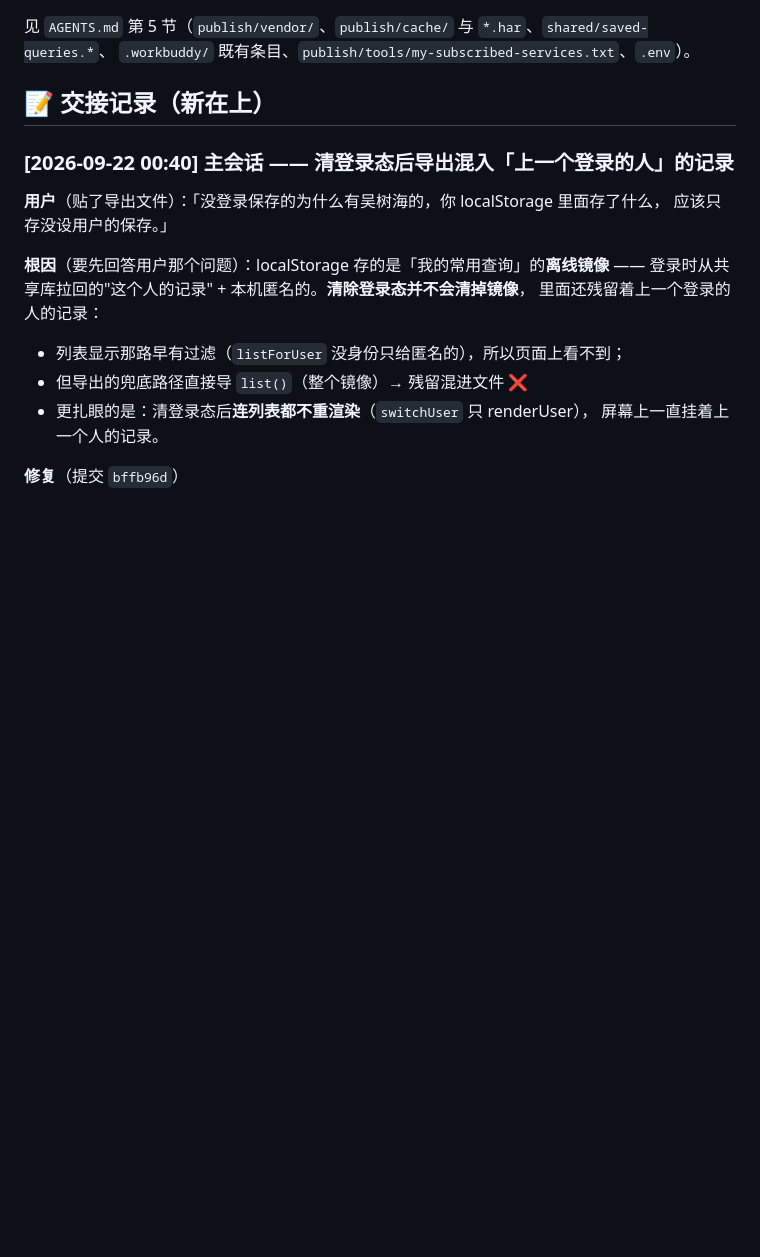
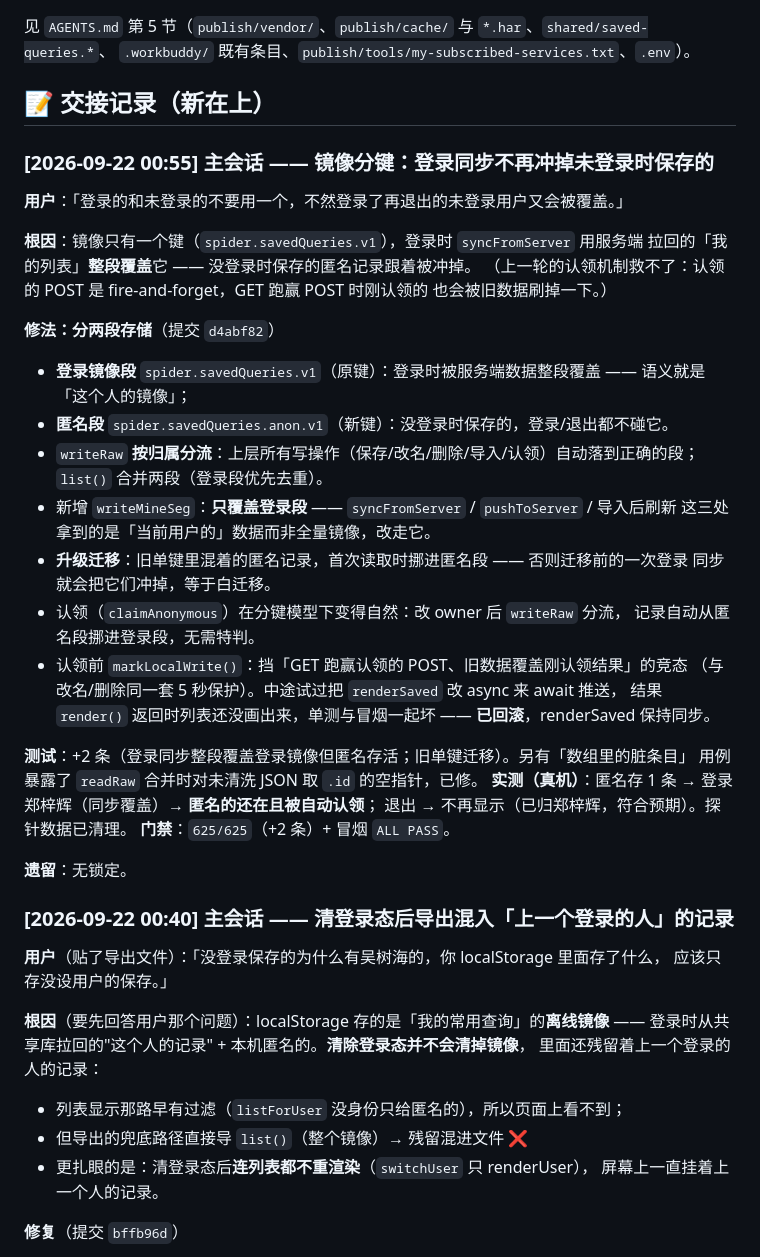
Before and after one commit to kokomi1234/spider, a Markdown page: CHANGELOG.md, the part around the change. GitHub-like rendering; blank space fills up the shorter version.

Commit message:
docs: 交接记录（镜像分键：登录段/匿名段）

```diff
--- a/CHANGELOG.md
+++ b/CHANGELOG.md
@@ -49,6 +49,38 @@
 `.workbuddy/` 既有条目、`publish/tools/my-subscribed-services.txt`、`.env`）。
 
 ## 📝 交接记录（新在上）
+
+### [2026-09-22 00:55] 主会话 —— 镜像分键：登录同步不再冲掉未登录时保存的
+
+**用户**：「登录的和未登录的不要用一个，不然登录了再退出的未登录用户又会被覆盖。」
+
+**根因**：镜像只有一个键（`spider.savedQueries.v1`），登录时 `syncFromServer` 用服务端
+拉回的「我的列表」**整段覆盖**它 —— 没登录时保存的匿名记录跟着被冲掉。
+（上一轮的认领机制救不了：认领的 POST 是 fire-and-forget，GET 跑赢 POST 时刚认领的
+也会被旧数据刷掉一下。）
+
+**修法：分两段存储**（提交 `d4abf82`）
+- **登录镜像段** `spider.savedQueries.v1`（原键）：登录时被服务端数据整段覆盖 —— 语义就是「这个人的镜像」；
+- **匿名段** `spider.savedQueries.anon.v1`（新键）：没登录时保存的，登录/退出都不碰它。
+- `writeRaw` **按归属分流**：上层所有写操作（保存/改名/删除/导入/认领）自动落到正确的段；
+  `list()` 合并两段（登录段优先去重）。
+- 新增 `writeMineSeg`：**只覆盖登录段** —— `syncFromServer` / `pushToServer` / 导入后刷新
+  这三处拿到的是「当前用户的」数据而非全量镜像，改走它。
+- **升级迁移**：旧单键里混着的匿名记录，首次读取时挪进匿名段 —— 否则迁移前的一次登录
+  同步就会把它们冲掉，等于白迁移。
+- 认领（`claimAnonymous`）在分键模型下变得自然：改 owner 后 `writeRaw` 分流，
+  记录自动从匿名段挪进登录段，无需特判。
+- 认领前 `markLocalWrite()`：挡「GET 跑赢认领的 POST、旧数据覆盖刚认领结果」的竞态
+  （与改名/删除同一套 5 秒保护）。中途试过把 `renderSaved` 改 async 来 await 推送，
+  结果 `render()` 返回时列表还没画出来，单测与冒烟一起坏 —— **已回滚**，renderSaved 保持同步。
+
+**测试**：+2 条（登录同步整段覆盖登录镜像但匿名存活；旧单键迁移）。另有「数组里的脏条目」
+用例暴露了 `readRaw` 合并时对未清洗 JSON 取 `.id` 的空指针，已修。
+**实测（真机）**：匿名存 1 条 → 登录郑梓辉（同步覆盖）→ **匿名的还在且被自动认领**；
+退出 → 不再显示（已归郑梓辉，符合预期）。探针数据已清理。
+**门禁**：`625/625`（+2 条）+ 冒烟 `ALL PASS`。
+
+**遗留**：无锁定。
 
 ### [2026-09-22 00:40] 主会话 —— 清登录态后导出混入「上一个登录的人」的记录
 
```
